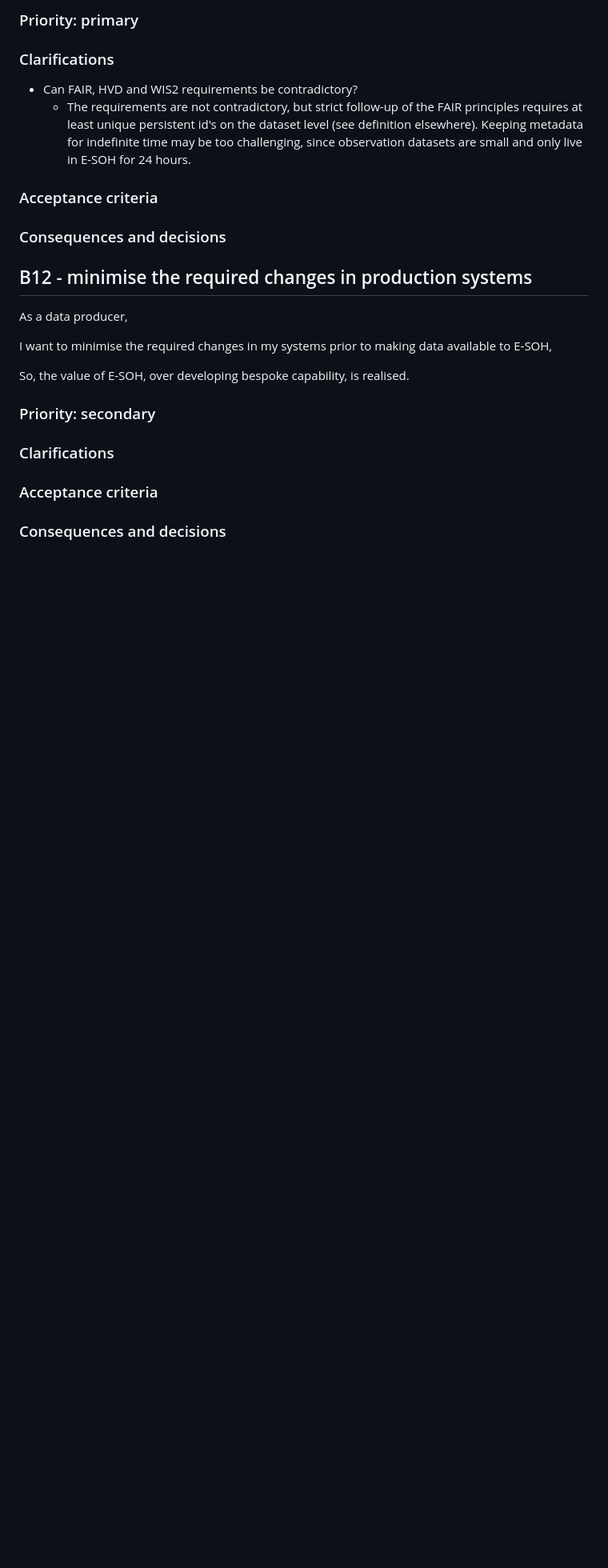
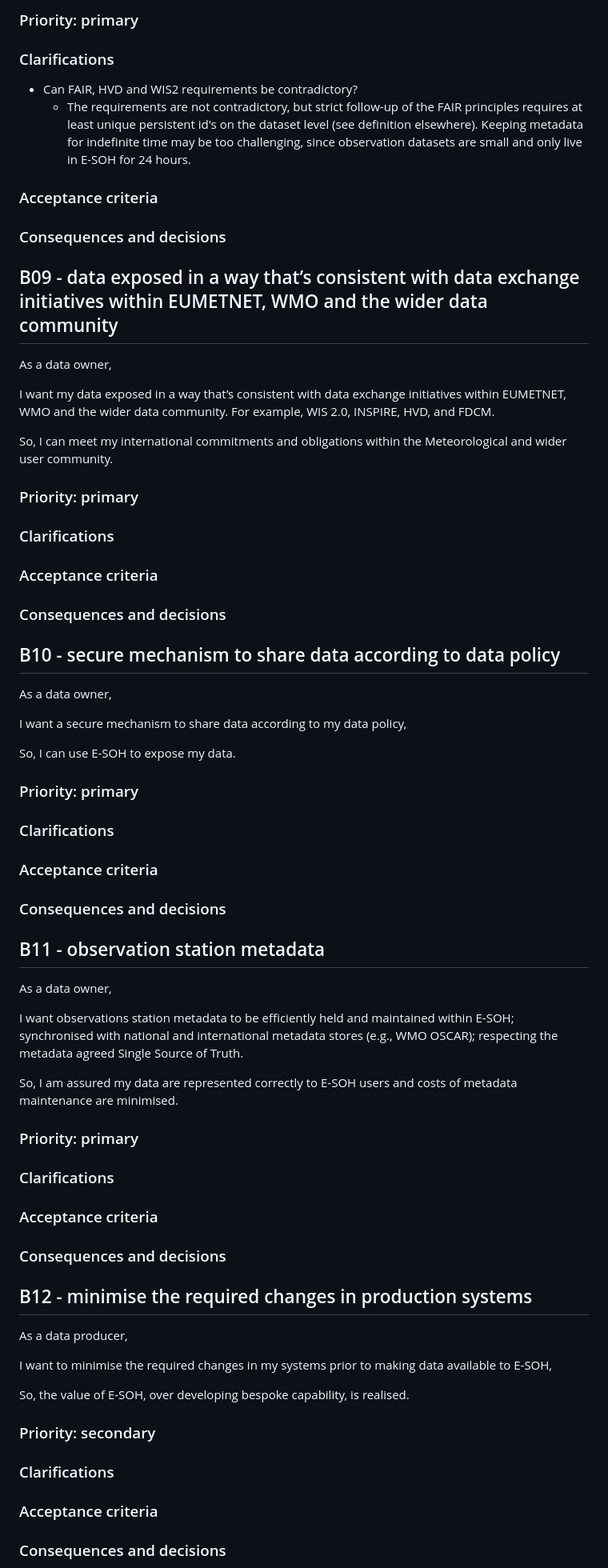
Before and after one commit to EURODEO/e-soh-requirements, a Markdown page: business-requirements/business-requirements.md, the part around one of its changes. Shown at 80% size. GitHub-like rendering; blank space fills up the shorter version.

```diff
--- a/business-requirements/business-requirements.md
+++ b/business-requirements/business-requirements.md
@@ -86,6 +152,54 @@ So, I can meet my legal and user requirements.
 
 ### Consequences and decisions
 
+## B09 - data exposed in a way that’s consistent with data exchange initiatives within EUMETNET, WMO and the wider data community
+
+As a data owner,
+
+I want my data exposed in a way that’s consistent with data exchange initiatives within EUMETNET, WMO and the wider data community. For example, WIS 2.0, INSPIRE, HVD, and FDCM.
+
+So, I can meet my international commitments and obligations within the Meteorological and wider user community.
+
+### Priority: primary
+
+### Clarifications
+
+### Acceptance criteria
+
+### Consequences and decisions
+
+## B10 - secure mechanism to share data according to data policy
+
+As a data owner,
+
+I want a secure mechanism to share data according to my data policy,
+
+So, I can use E-SOH to expose my data.
+
+### Priority: primary
+
+### Clarifications
+
+### Acceptance criteria
+
+### Consequences and decisions
+
+## B11 - observation station metadata
+
+As a data owner,
+
+I want observations station metadata to be efficiently held and maintained within E-SOH; synchronised with national and international metadata stores (e.g., WMO OSCAR); respecting the metadata agreed Single Source of Truth.
+
+So, I am assured my data are represented correctly to E-SOH users and costs of metadata maintenance are minimised.
+
+### Priority: primary
+
+### Clarifications
+
+### Acceptance criteria
+
+### Consequences and decisions
+
 ## B12 - minimise the required changes in production systems
 
 As a data producer,
```
Also changed, not shown: other parts of business-requirements/business-requirements.md (+114 -0 lines).
